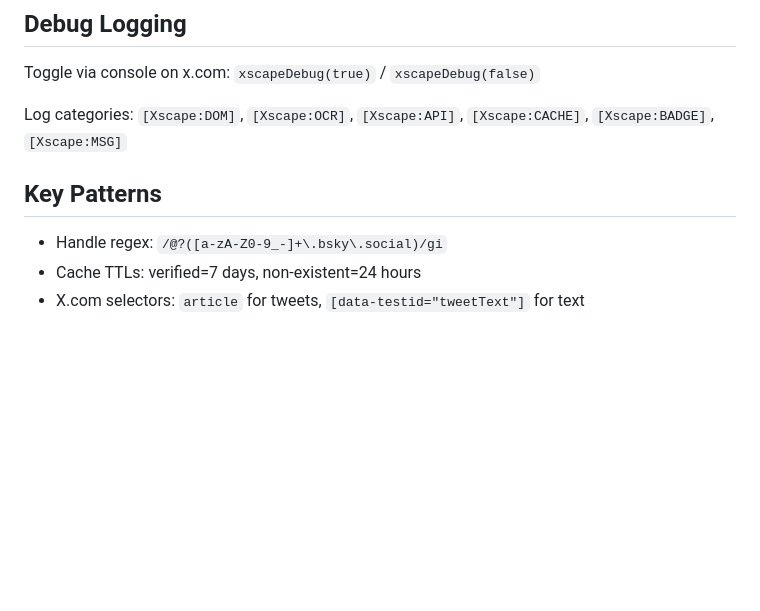
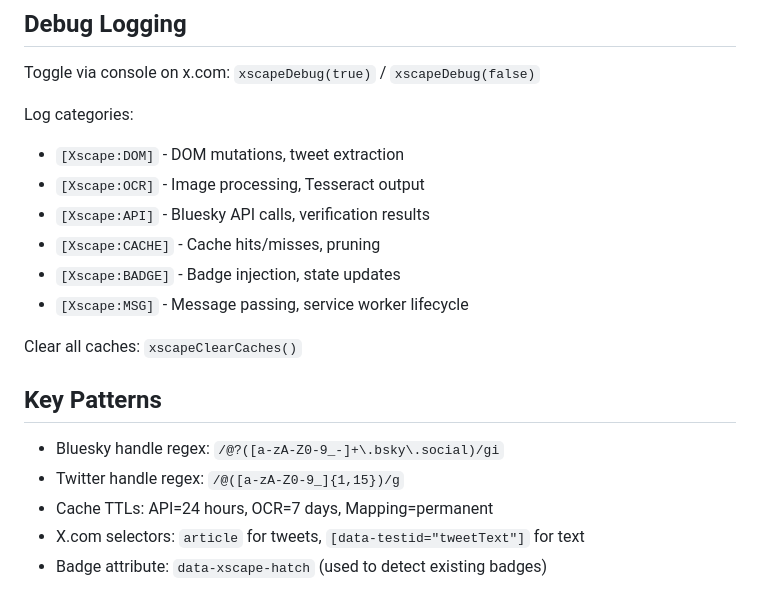
Before and after one commit to rossturner/xscape-hatch, a Markdown page: CLAUDE.md, the part around one of its changes. Rendered like a GitHub page; blank space fills up the shorter version.

```diff
--- a/CLAUDE.md
+++ b/CLAUDE.md
@@ -68,10 +124,20 @@ To test: ensure the extension is built (`npm run build`), then use the Playwrigh
 
 Toggle via console on x.com: `xscapeDebug(true)` / `xscapeDebug(false)`
 
-Log categories: `[Xscape:DOM]`, `[Xscape:OCR]`, `[Xscape:API]`, `[Xscape:CACHE]`, `[Xscape:BADGE]`, `[Xscape:MSG]`
+Log categories:
+- `[Xscape:DOM]` - DOM mutations, tweet extraction
+- `[Xscape:OCR]` - Image processing, Tesseract output
+- `[Xscape:API]` - Bluesky API calls, verification results
+- `[Xscape:CACHE]` - Cache hits/misses, pruning
+- `[Xscape:BADGE]` - Badge injection, state updates
+- `[Xscape:MSG]` - Message passing, service worker lifecycle
+
+Clear all caches: `xscapeClearCaches()`
 
 ## Key Patterns
 
-- Handle regex: `/@?([a-zA-Z0-9_-]+\.bsky\.social)/gi`
-- Cache TTLs: verified=7 days, non-existent=24 hours
+- Bluesky handle regex: `/@?([a-zA-Z0-9_-]+\.bsky\.social)/gi`
+- Twitter handle regex: `/@([a-zA-Z0-9_]{1,15})/g`
+- Cache TTLs: API=24 hours, OCR=7 days, Mapping=permanent
 - X.com selectors: `article` for tweets, `[data-testid="tweetText"]` for text
+- Badge attribute: `data-xscape-hatch` (used to detect existing badges)
```
Also changed, not shown: other parts of CLAUDE.md (+82 -26 lines), README.md (added, +95 -0 lines).
